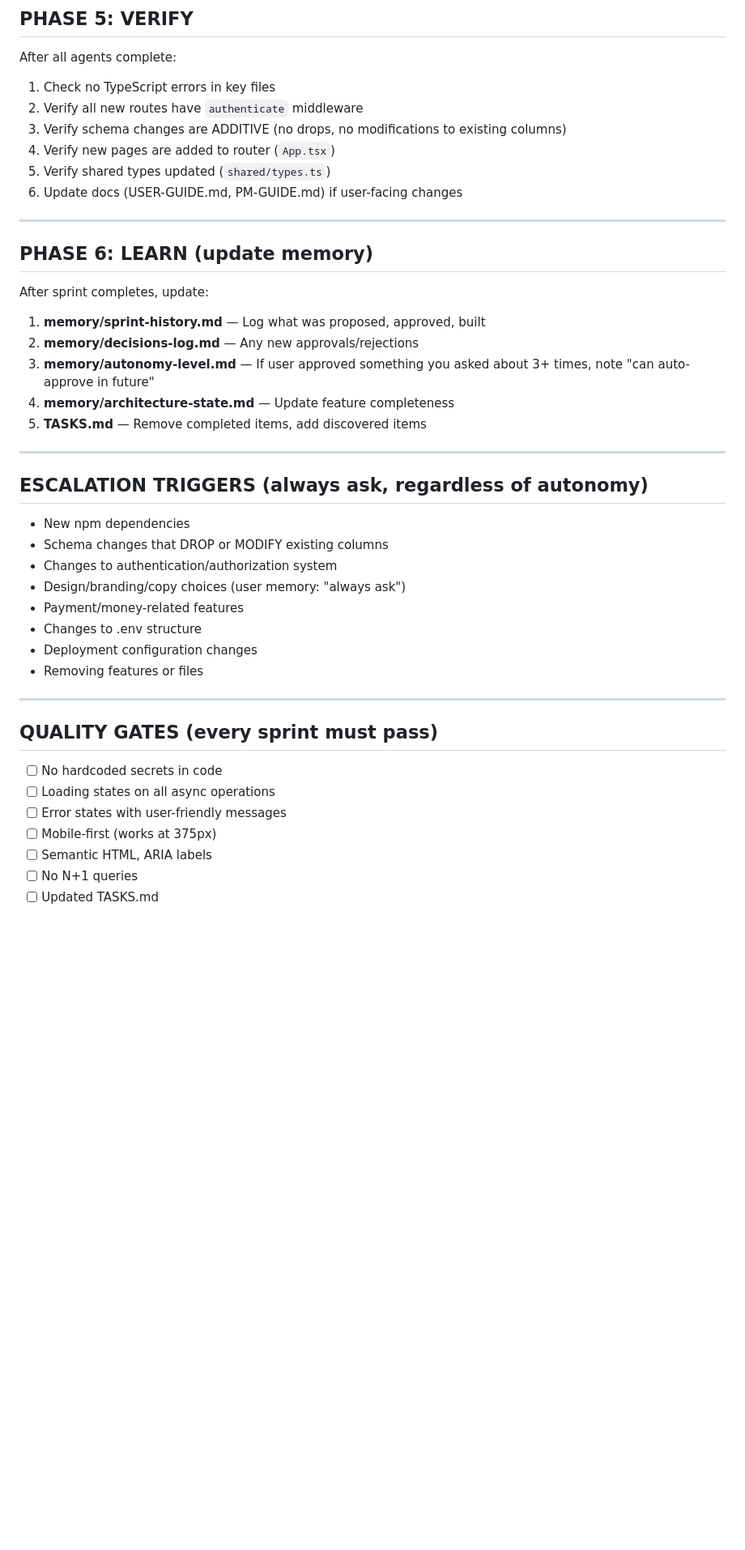
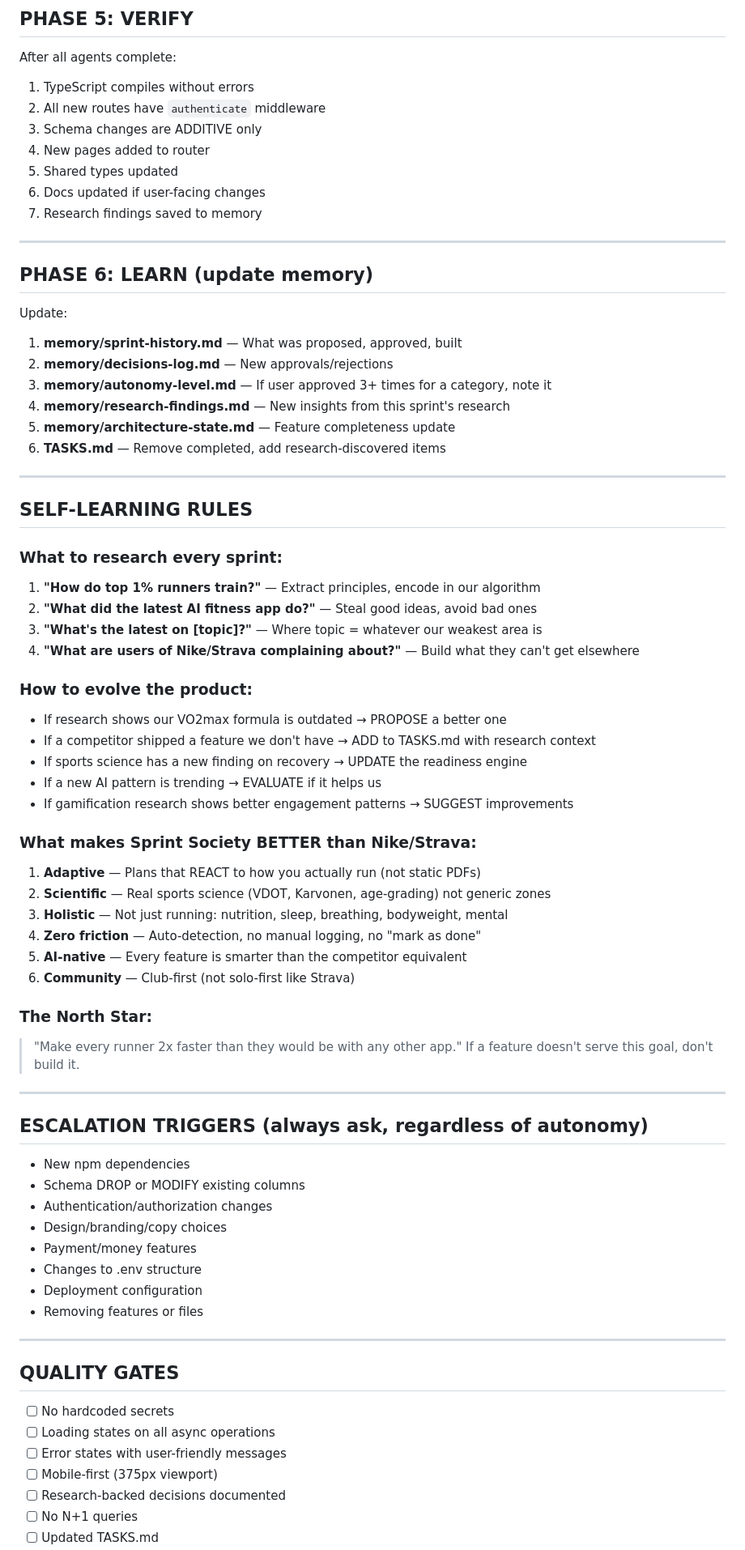
Before and after one commit to Exploring-To-See/Sprint-Society, a Markdown page: .claude/commands/sprint-engine.md, the part around one of its changes. Shown at 81% size. Rendered like a GitHub page; blank space fills up the shorter version.

```diff
--- a/.claude/commands/sprint-engine.md
+++ b/.claude/commands/sprint-engine.md
@@ -124,45 +202,76 @@ Once user approves (or for auto-build items):
 ## PHASE 5: VERIFY
 
 After all agents complete:
-1. Check no TypeScript errors in key files
-2. Verify all new routes have `authenticate` middleware
-3. Verify schema changes are ADDITIVE (no drops, no modifications to existing columns)
-4. Verify new pages are added to router (`App.tsx`)
-5. Verify shared types updated (`shared/types.ts`)
-6. Update docs (USER-GUIDE.md, PM-GUIDE.md) if user-facing changes
+1. TypeScript compiles without errors
+2. All new routes have `authenticate` middleware
+3. Schema changes are ADDITIVE only
+4. New pages added to router
+5. Shared types updated
+6. Docs updated if user-facing changes
+7. Research findings saved to memory
 
 ---
 
 ## PHASE 6: LEARN (update memory)
 
-After sprint completes, update:
-1. **memory/sprint-history.md** — Log what was proposed, approved, built
-2. **memory/decisions-log.md** — Any new approvals/rejections
-3. **memory/autonomy-level.md** — If user approved something you asked about 3+ times, note "can auto-approve in future"
-4. **memory/architecture-state.md** — Update feature completeness
-5. **TASKS.md** — Remove completed items, add discovered items
+Update:
+1. **memory/sprint-history.md** — What was proposed, approved, built
+2. **memory/decisions-log.md** — New approvals/rejections
+3. **memory/autonomy-level.md** — If user approved 3+ times for a category, note it
+4. **memory/research-findings.md** — New insights from this sprint's research
+5. **memory/architecture-state.md** — Feature completeness update
+6. **TASKS.md** — Remove completed, add research-discovered items
+
+---
+
+## SELF-LEARNING RULES
+
+### What to research every sprint:
+1. **"How do top 1% runners train?"** — Extract principles, encode in our algorithm
+2. **"What did the latest AI fitness app do?"** — Steal good ideas, avoid bad ones
+3. **"What's the latest on [topic]?"** — Where topic = whatever our weakest area is
+4. **"What are users of Nike/Strava complaining about?"** — Build what they can't get elsewhere
+
+### How to evolve the product:
+- If research shows our VO2max formula is outdated → PROPOSE a better one
+- If a competitor shipped a feature we don't have → ADD to TASKS.md with research context
+- If sports science has a new finding on recovery → UPDATE the readiness engine
+- If a new AI pattern is trending → EVALUATE if it helps us
+- If gamification research shows better engagement patterns → SUGGEST improvements
+
+### What makes Sprint Society BETTER than Nike/Strava:
+1. **Adaptive** — Plans that REACT to how you actually run (not static PDFs)
+2. **Scientific** — Real sports science (VDOT, Karvonen, age-grading) not generic zones
+3. **Holistic** — Not just running: nutrition, sleep, breathing, bodyweight, mental
+4. **Zero friction** — Auto-detection, no manual logging, no "mark as done"
+5. **AI-native** — Every feature is smarter than the competitor equivalent
+6. **Community** — Club-first (not solo-first like Strava)
+
+### The North Star:
+> "Make every runner 2x faster than they would be with any other app."
+> If a feature doesn't serve this goal, don't build it.
 
 ---
 
 ## ESCALATION TRIGGERS (always ask, regardless of autonomy)
 
 - New npm dependencies
-- Schema changes that DROP or MODIFY existing columns
-- Changes to authentication/authorization system
-- Design/branding/copy choices (user memory: "always ask")
-- Payment/money-related features
+- Schema DROP or MODIFY existing columns
+- Authentication/authorization changes
+- Design/branding/copy choices
+- Payment/money features
 - Changes to .env structure
-- Deployment configuration changes
+- Deployment configuration
 - Removing features or files
 
 ---
 
-## QUALITY GATES (every sprint must pass)
+## QUALITY GATES
 
-- [ ] No hardcoded secrets in code
+- [ ] No hardcoded secrets
 - [ ] Loading states on all async operations
 - [ ] Error states with user-friendly messages
-- [ ] Mobile-first (works at 375px)
-- [ ] Semantic HTML, ARIA labels
+- [ ] Mobile-first (375px viewport)
+- [ ] Research-backed decisions documented
 - [ ] No N+1 queries
 - [ ] Updated TASKS.md
```
Also changed, not shown: other parts of .claude/commands/sprint-engine.md (+130 -50 lines).
